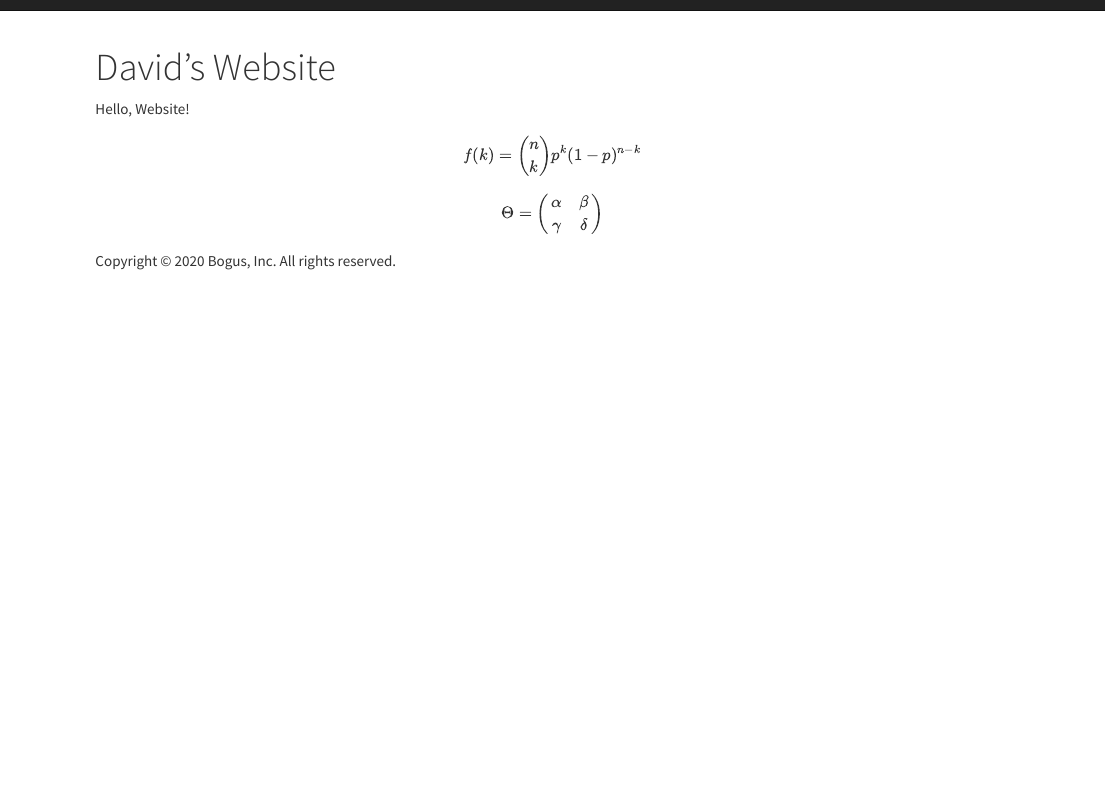
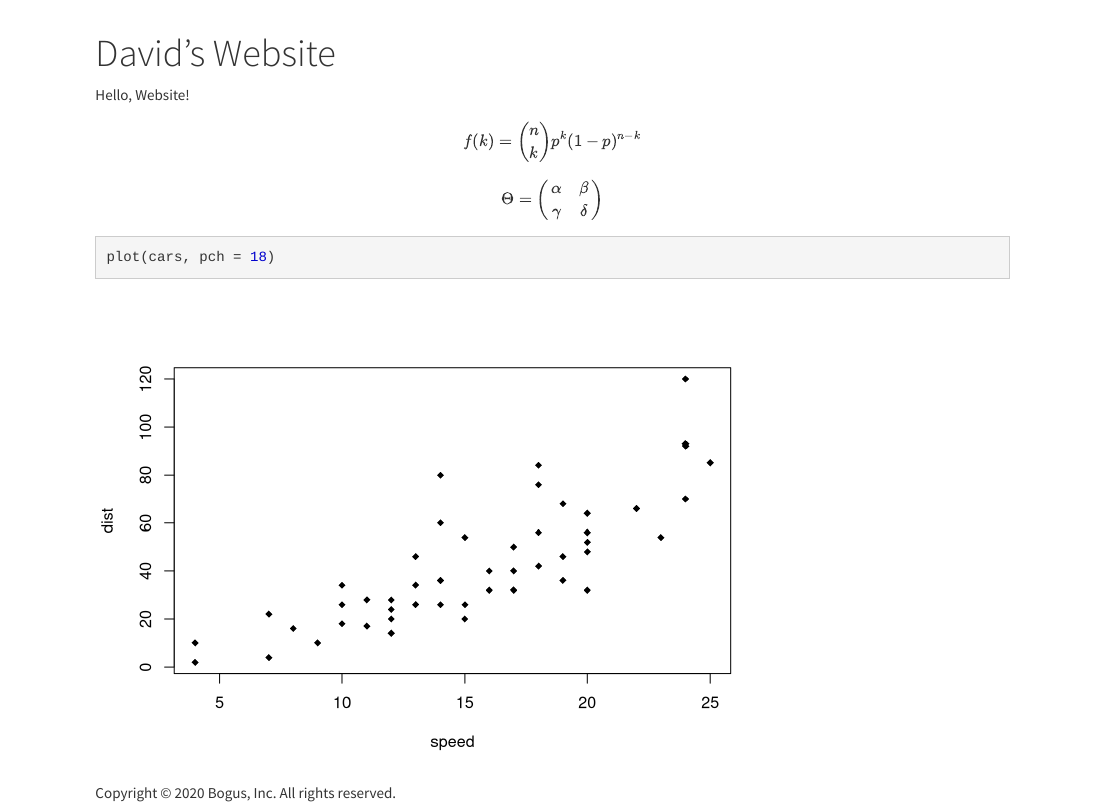
Before and after one commit to dsgit/dsgit.github.io, an R Markdown document (index.Rmd): the page in a window 1100 px wide, from its top. Rendered offline with R 4.5, knitr and Pandoc, with nearby package versions.

Commit message:
Added graph.

````diff
--- a/index.Rmd
+++ b/index.Rmd
@@ -13,3 +13,7 @@ $$
 \gamma & \delta
 \end{pmatrix}
 $$
+
+```{r}
+plot(cars, pch = 18)
+```
````
Also changed, not shown: 2 other files.
